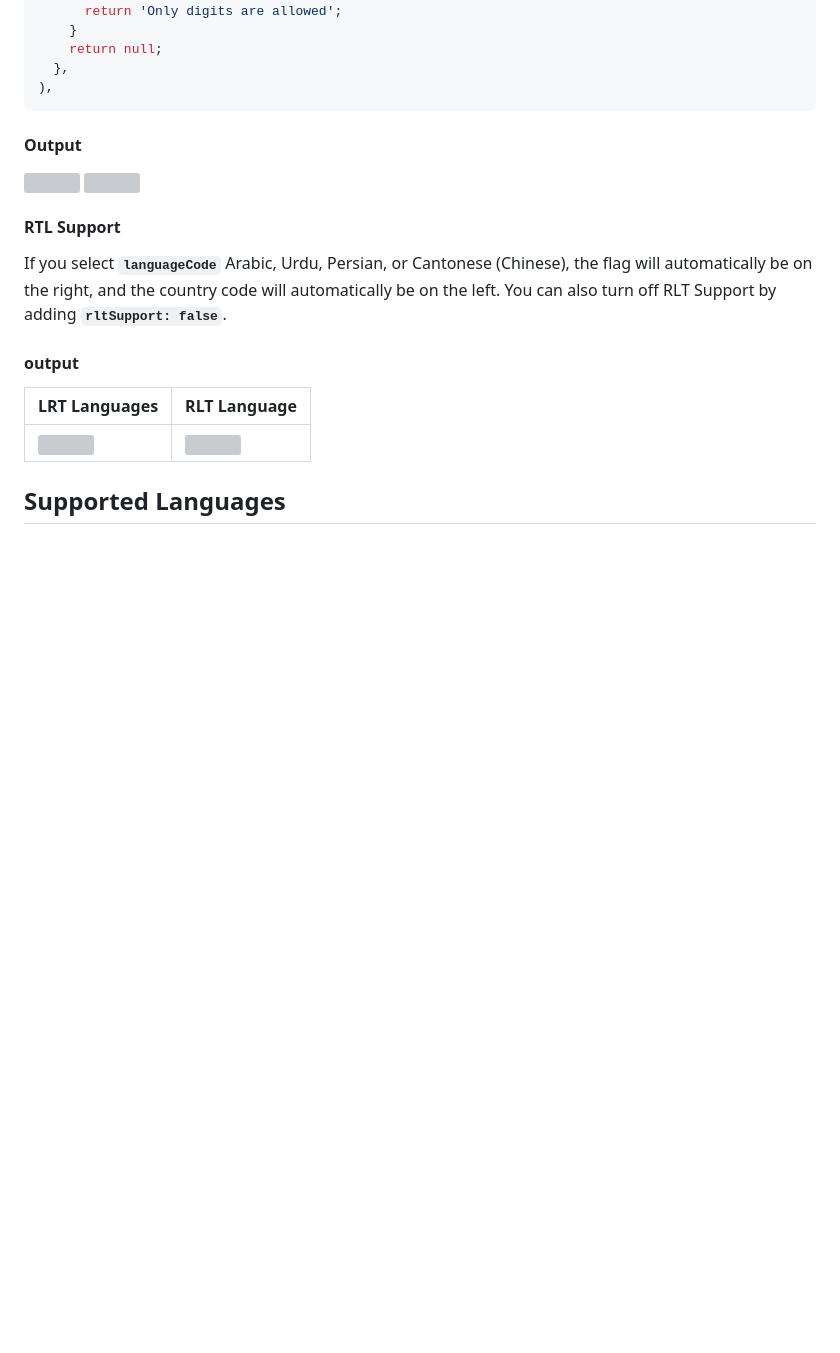
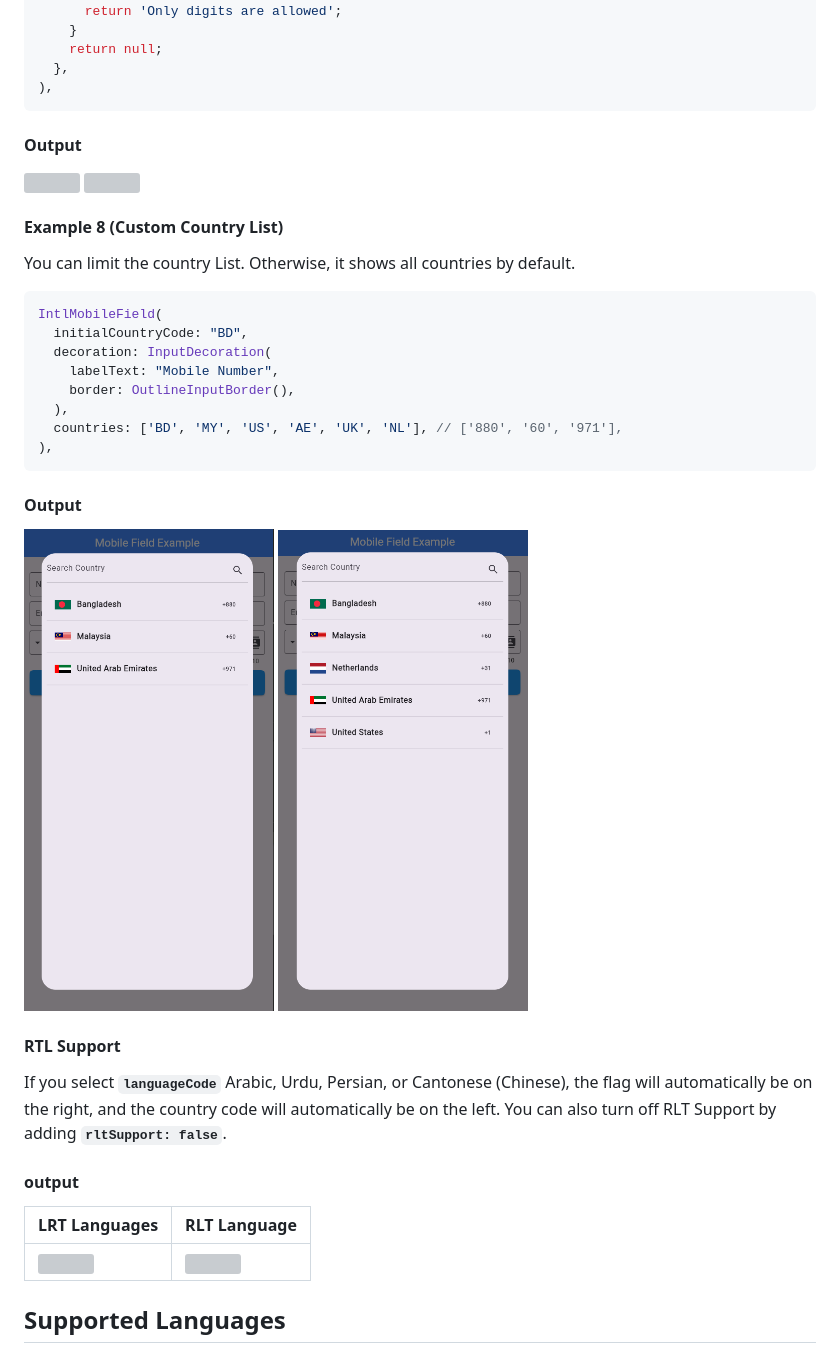
Before and after one commit to MdAshrafUllah/intl_mobile_field, a Markdown page: README.md, the part around the change printed below. Rendered like a GitHub page; pictures changed too: output/15.png (added), output/16.png (added); blank space fills up the shorter version; grey boxes are pictures that could not be loaded.

Commit message:
- `controller`/`initialValue` issues fixed [#35](https://github.com/MdAshrafUllah/intl_mobile_field/issues/35) - readme and changelog file update

````diff
--- a/README.md
+++ b/README.md
@@ -233,6 +233,25 @@ IntlMobileField(
 
 <img src="https://github.com/MdAshrafUllah/intl_mobile_field/blob/master/output/13.png?raw=true" height="500px" width="250px"> <img src="https://github.com/MdAshrafUllah/intl_mobile_field/blob/master/output/14.png?raw=true" height="500px" width="250px">
 
+#### Example 8 (Custom Country List)
+
+You can limit the country List. Otherwise, it shows all countries by default.
+
+```dart
+IntlMobileField(
+  initialCountryCode: "BD",
+  decoration: InputDecoration(
+    labelText: "Mobile Number",
+    border: OutlineInputBorder(),
+  ),
+  countries: ['BD', 'MY', 'US', 'AE', 'UK', 'NL'], // ['880', '60', '971'],
+),
+```
+
+#### Output
+
+<img src="https://github.com/MdAshrafUllah/intl_mobile_field/blob/master/output/15.png?raw=true" height="500px" width="250px"> <img src="https://github.com/MdAshrafUllah/intl_mobile_field/blob/master/output/16.png?raw=true" height="500px" width="250px">
+
 #### RTL Support
 
 If you select **`languageCode`** Arabic, Urdu, Persian, or Cantonese (Chinese), the flag will automatically be on the right, and the country code will automatically be on the left. You can also turn off RLT Support by adding **`rltSupport: false`**.
````
Also changed, not shown: other parts of README.md (+17 -16 lines), CHANGELOG.md (+40 -1 lines), 5 other files.
